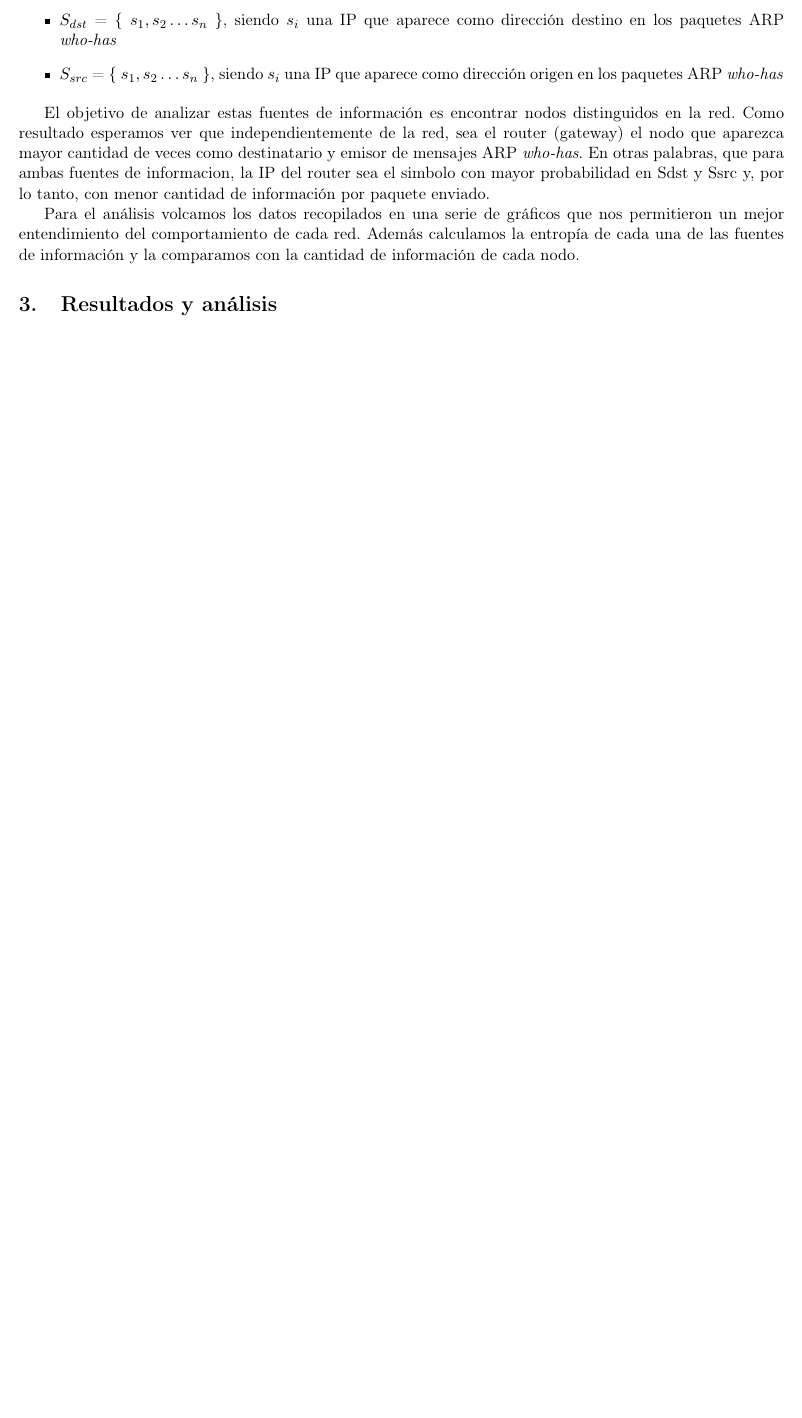
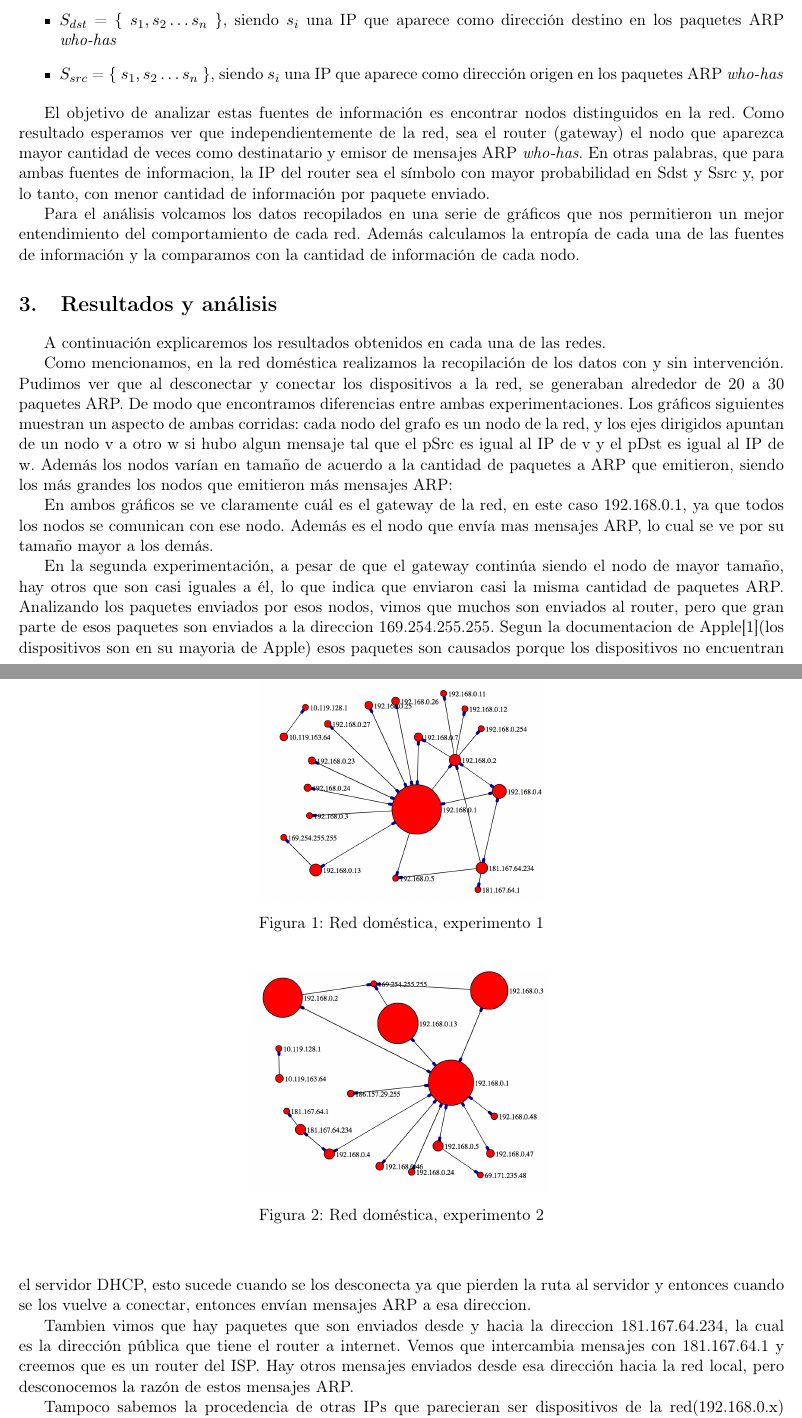
Before and after one commit to mnsantos/redes-tp1, a LaTeX document (informe.tex, which reads resultados.tex): part of page 3 of 3 before the commit and two parts of pages 3 and 4 of 5 after it, the two joined at a grey line, cut so that both start at the same text, the shorter picture padded with empty space. Compiled offline with pdfLaTeX.

Commit message:
Informe parcial

```diff
--- a/informe.tex
+++ b/informe.tex
@@ -9,6 +9,7 @@
 \usepackage{listings}
 \usepackage{caption}
 \usepackage{subcaption}
+\usepackage{graphicx}
 
 \usepackage[section]{placeins}
 \usepackage{float}
@@ -20,7 +21,7 @@
 
 % \newcommand{\real}{\hbox{\bf R}}
 
-\title{Trabajo Práctico de Teoría de las Comunicaciones}
+\title{Trabajo Práctico de Teoría de las Comunicaciones: Análisis de protocolo \emph{ARP} mediante la escucha de mensajes \emph{who-has} }
 
 \begin{document}
 
--- /dev/null
+++ b/resultados.tex
@@ -0,0 +1,27 @@
+A continuación explicaremos los resultados obtenidos en cada una de las redes.
+
+Como mencionamos, en la red doméstica realizamos la recopilación de los datos con y sin intervención. Pudimos ver que al desconectar y conectar los dispositivos a la red, se generaban alrededor de 20 a 30 paquetes ARP. De modo que encontramos diferencias entre ambas experimentaciones. Los gráficos siguientes muestran un aspecto de ambas corridas: cada nodo del grafo es un nodo de la red, y los ejes dirigidos apuntan de un nodo v a otro w si hubo algun mensaje tal que el pSrc es igual al IP de v y el pDst es igual al IP de w. Además los nodos varían en tama\~no de acuerdo a la cantidad de paquetes a ARP que emitieron, siendo los más grandes los nodos que emitieron más mensajes ARP:
+
+\begin{figure}[!h]
+	\begin{center}
+		  \includegraphics[scale=0.4]{Graficos/grafico_1.png}
+		  \caption{Red doméstica, experimento 1}
+		  \label{fig:contra1}
+	\end{center}
+\end{figure}
+
+\begin{figure}[!h]
+	\begin{center}
+		  \includegraphics[scale=0.4]{Graficos/grafico_2.png}
+		  \caption{Red doméstica, experimento 2}
+		  \label{fig:contra1}
+	\end{center}
+\end{figure}
+
+En ambos gráficos se ve claramente cuál es el gateway de la red, en este caso 192.168.0.1, ya que todos los nodos se comunican con ese nodo. Además es el nodo que envía mas mensajes ARP, lo cual se ve por su tama\~no mayor a los demás.
+
+En la segunda experimentación, a pesar de que el gateway continúa siendo el nodo de mayor tama\~no, hay otros que son casi iguales a él, lo que indica que enviaron casi la misma cantidad de paquetes ARP. Analizando los paquetes enviados por esos nodos, vimos que muchos son enviados al router, pero que gran parte de esos paquetes son enviados a la direccion 169.254.255.255. Segun la documentacion de Apple[1](los dispositivos son en su mayoria de Apple) esos paquetes son causados porque los dispositivos no encuentran el servidor DHCP, esto sucede cuando se los desconecta ya que pierden la ruta al servidor y entonces cuando se los vuelve a conectar, entonces envían mensajes ARP a esa direccion.
+
+Tambien vimos que hay paquetes que son enviados desde y hacia la direccion 181.167.64.234, la cual es la dirección pública que tiene el router a internet. Vemos que intercambia mensajes con  181.167.64.1 y creemos que es un router del ISP. Hay otros mensajes enviados desde esa dirección hacia la red local, pero desconocemos la razón de estos mensajes ARP.
+
+Tampoco sabemos la procedencia de otras IPs que parecieran ser dispositivos de la red(192.168.0.x) pero que no pudimos identificar y hay otras IPs que parecieran estar fuera de la red como 10.119.163.64 y 10.119.128.1, pero aún así están enviando mensajes ARP con broadcast en la red local. Realizando una búsqueda en internet no pudimos encontrar información sobre esas IPs.
```
Also changed, not shown: desarrollo.tex (+1 -1 lines), referencias.tex (added, +1 -0 lines), Graficos/grafico_1.png (added), Graficos/grafico_2.png (added), Graficos/grafico_3.png (added), informe.tex (8 more changed lines), resultados.tex (12 more changed lines).
